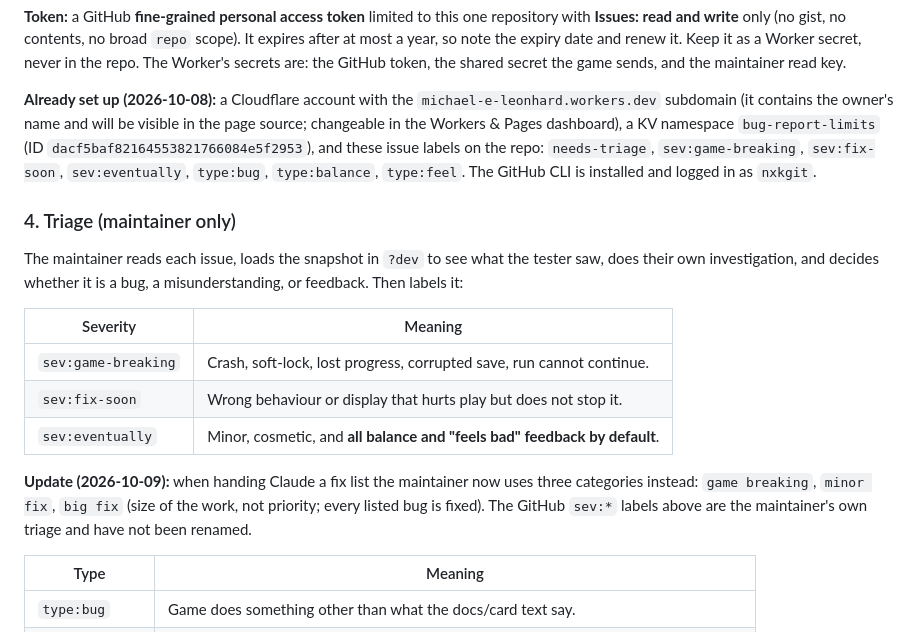
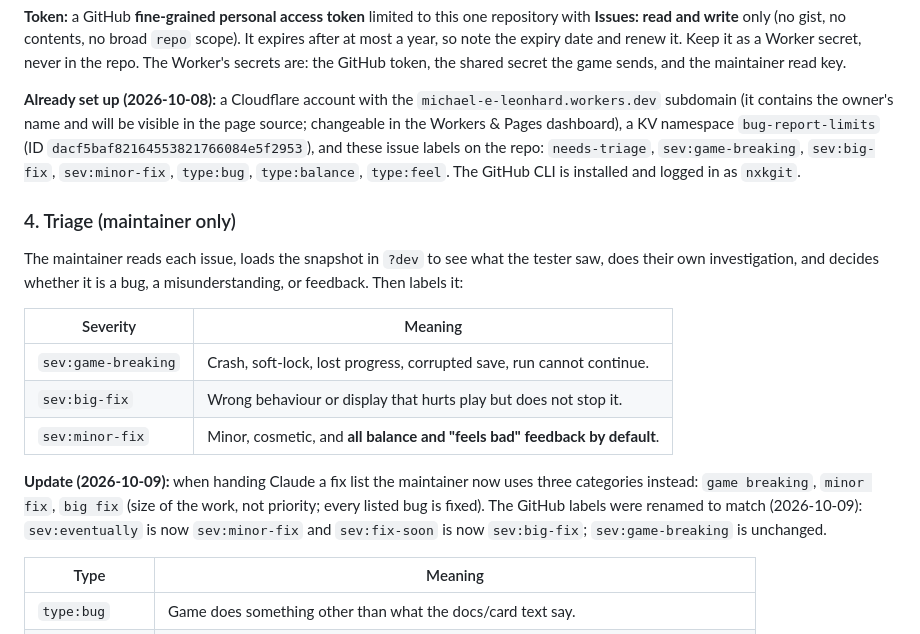
Before and after one commit to nxkgit/first-real-game, a Markdown page: QA_PLAN.md, the part around the change. GitHub-like rendering.

Commit message:
Docs: GitHub severity labels renamed to sev:minor-fix and sev:big-fix
Co-Authored-By: Claude Sonnet 5.5 <noreply@anthropic.com>

```diff
--- a/QA_PLAN.md
+++ b/QA_PLAN.md
@@ -66,7 +66,7 @@ Static GitHub Pages cannot store anything, so one small backend piece sits betwe
 
 **Token:** a GitHub **fine-grained personal access token** limited to this one repository with **Issues: read and write** only (no gist, no contents, no broad `repo` scope). It expires after at most a year, so note the expiry date and renew it. Keep it as a Worker secret, never in the repo. The Worker's secrets are: the GitHub token, the shared secret the game sends, and the maintainer read key.
 
-**Already set up (2026-10-08):** a Cloudflare account with the `michael-e-leonhard.workers.dev` subdomain (it contains the owner's name and will be visible in the page source; changeable in the Workers & Pages dashboard), a KV namespace `bug-report-limits` (ID `dacf5baf82164553821766084e5f2953`), and these issue labels on the repo: `needs-triage`, `sev:game-breaking`, `sev:fix-soon`, `sev:eventually`, `type:bug`, `type:balance`, `type:feel`. The GitHub CLI is installed and logged in as `nxkgit`.
+**Already set up (2026-10-08):** a Cloudflare account with the `michael-e-leonhard.workers.dev` subdomain (it contains the owner's name and will be visible in the page source; changeable in the Workers & Pages dashboard), a KV namespace `bug-report-limits` (ID `dacf5baf82164553821766084e5f2953`), and these issue labels on the repo: `needs-triage`, `sev:game-breaking`, `sev:big-fix`, `sev:minor-fix`, `type:bug`, `type:balance`, `type:feel`. The GitHub CLI is installed and logged in as `nxkgit`.
 
 ### 4. Triage (maintainer only)
 The maintainer reads each issue, loads the snapshot in `?dev` to see what the tester saw, does their own investigation, and decides whether it is a bug, a misunderstanding, or feedback. Then labels it:
@@ -74,10 +74,10 @@ The maintainer reads each issue, loads the snapshot in `?dev` to see what the te
 | Severity | Meaning |
 |---|---|
 | `sev:game-breaking` | Crash, soft-lock, lost progress, corrupted save, run cannot continue. |
-| `sev:fix-soon` | Wrong behaviour or display that hurts play but does not stop it. |
-| `sev:eventually` | Minor, cosmetic, and **all balance and "feels bad" feedback by default**. |
+| `sev:big-fix` | Wrong behaviour or display that hurts play but does not stop it. |
+| `sev:minor-fix` | Minor, cosmetic, and **all balance and "feels bad" feedback by default**. |
 
-**Update (2026-10-09):** when handing Claude a fix list the maintainer now uses three categories instead: `game breaking`, `minor fix`, `big fix` (size of the work, not priority; every listed bug is fixed). The GitHub `sev:*` labels above are the maintainer's own triage and have not been renamed.
+**Update (2026-10-09):** when handing Claude a fix list the maintainer now uses three categories instead: `game breaking`, `minor fix`, `big fix` (size of the work, not priority; every listed bug is fixed). The GitHub labels were renamed to match (2026-10-09): `sev:eventually` is now `sev:minor-fix` and `sev:fix-soon` is now `sev:big-fix`; `sev:game-breaking` is unchanged.
 
 | Type | Meaning |
 |---|---|
```
Also changed, not shown: HANDOFF.md (+1 -1 lines).
